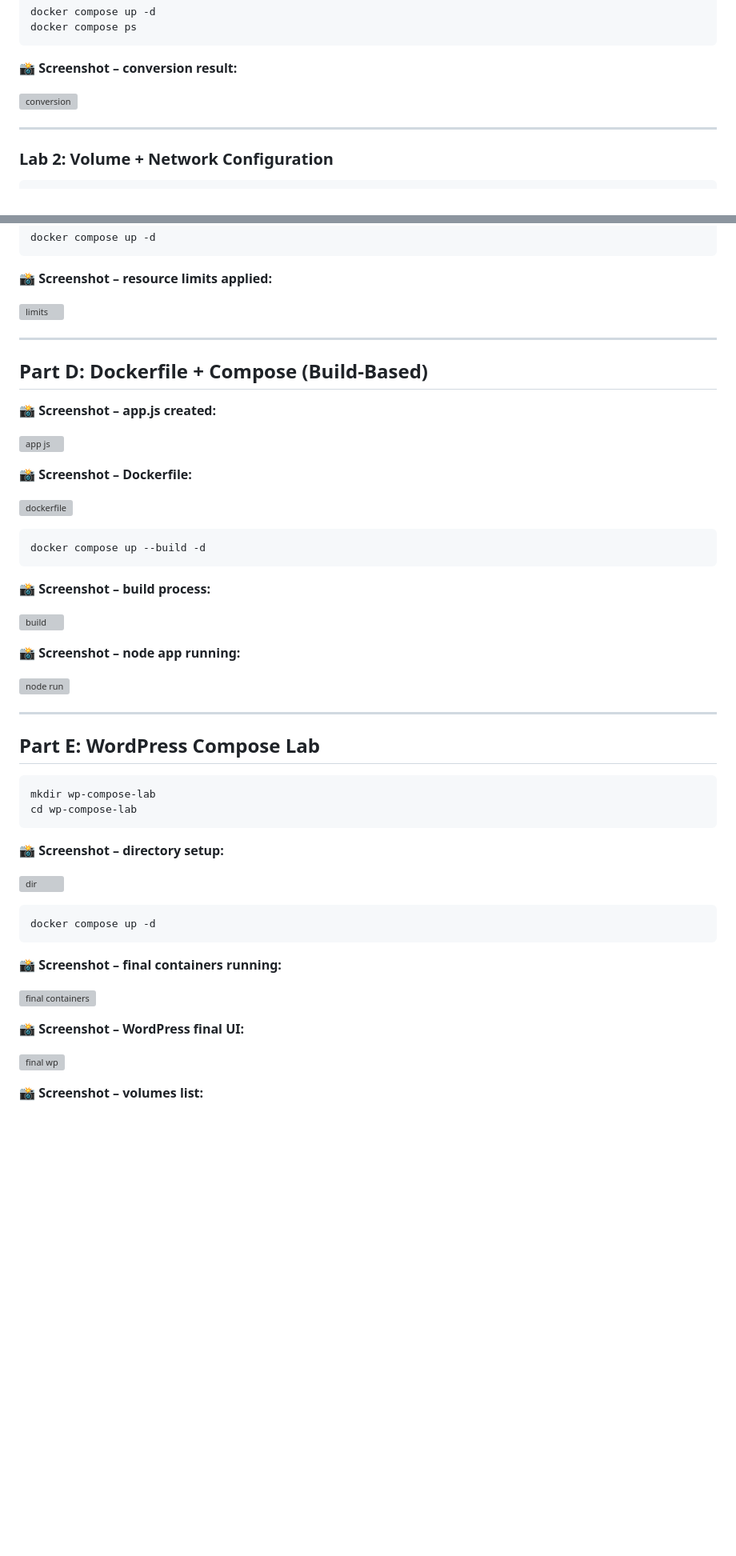
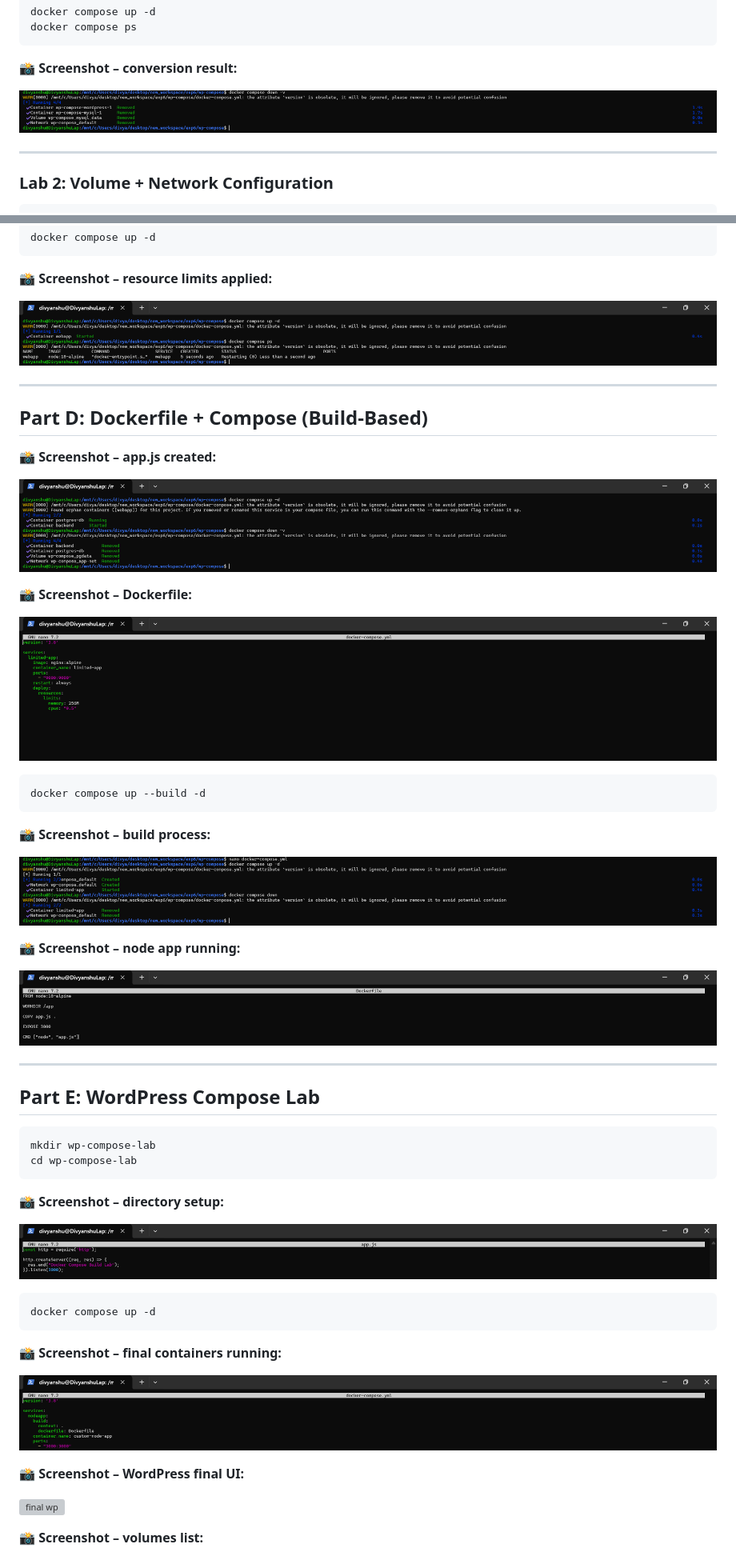
Before and after one commit to DivKiller1/Containerization_and_DevOpsLab, a Markdown page: LAB-6/Lab6.md, 2 parts joined by grey strips. Shown at 80% size. Drawn GitHub-style; blank space fills up the shorter version; grey boxes are pictures that could not be loaded.

Commit message:
Fix image paths in Lab6.md for screenshots

````diff
--- a/LAB-6/Lab6.md
+++ b/LAB-6/Lab6.md
@@ -174,7 +174,7 @@ docker compose ps
 
 📸 **Screenshot – conversion result:**
 
-![conversion](../Lab-6/SCREENSHOTS/Screenshot%202026-03-21%20230745.png)
+![conversion](../LAB-6/SCREENSHOTS/Screenshot%202026-03-21%20230745.png)
 
 ---
 
@@ -255,7 +255,7 @@ docker compose up -d
 
 📸 **Screenshot – resource limits applied:**
 
-![limits](../Lab-6/SCREENSHOTS/Screenshot%202026-03-21%20230945.png)
+![limits](../LAB-6/SCREENSHOTS/Screenshot%202026-03-21%20230945.png)
 
 ---
 
@@ -263,11 +263,11 @@ docker compose up -d
 
 📸 **Screenshot – app.js created:**
 
-![app js](../Lab-6/SCREENSHOTS/Screenshot%202026-03-21%20231407.png)
+![app js](../LAB-6/SCREENSHOTS/Screenshot%202026-03-21%20231407.png)
 
 📸 **Screenshot – Dockerfile:**
 
-![dockerfile](../Lab-6/SCREENSHOTS/Screenshot%202026-03-21%20231541.png)
+![dockerfile](../LAB-6/SCREENSHOTS/Screenshot%202026-03-21%20231541.png)
 
 ```bash
 docker compose up --build -d
@@ -275,11 +275,11 @@ docker compose up --build -d
 
 📸 **Screenshot – build process:**
 
-![build](../Lab-6/SCREENSHOTS/Screenshot%202026-03-21%20231557.png)
+![build](../LAB-6/SCREENSHOTS/Screenshot%202026-03-21%20231557.png)
 
 📸 **Screenshot – node app running:**
 
-![node run](../Lab-6/SCREENSHOTS/Screenshot%202026-03-21%20231657.png)
+![node run](../LAB-6/SCREENSHOTS/Screenshot%202026-03-21%20231657.png)
 
 ---
 
@@ -292,7 +292,7 @@ cd wp-compose-lab
 
 📸 **Screenshot – directory setup:**
 
-![dir](../Lab-6/SCREENSHOTS/Screenshot%202026-03-21%20231704.png)
+![dir](../LAB-6/SCREENSHOTS/Screenshot%202026-03-21%20231704.png)
 
 ```bash
 docker compose up -d
@@ -300,7 +300,7 @@ docker compose up -d
 
 📸 **Screenshot – final containers running:**
 
-![final containers](../Lab-6/SCREENSHOTS/Screenshot%202026-03-21%20231728.png)
+![final containers](../LAB-6/SCREENSHOTS/Screenshot%202026-03-21%20231728.png)
 
 📸 **Screenshot – WordPress final UI:**
 
````
Also changed, not shown: other parts of LAB-6/Lab6.md (+14 -14 lines).
